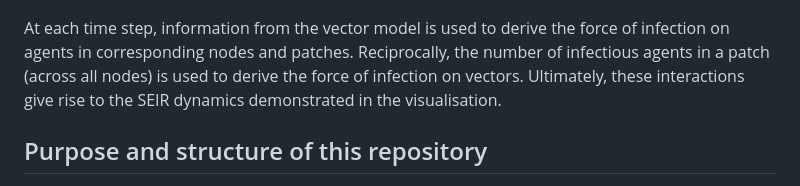
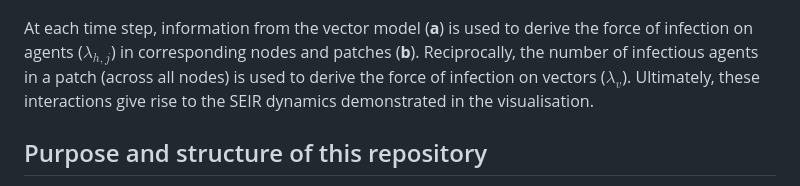
Before and after one commit to blademaw/mcs-project, a Markdown page: README.md, the part around the change. Rendered like a GitHub page.

```diff
--- a/README.md
+++ b/README.md
@@ -22,7 +22,7 @@ These patch models are coupled with the agent-based network model. The figure be
 
 ![Diagrammatic representation of equation-based and agent-based models](img/architecture.png "Manore et al. model architecture")
 
-At each time step, information from the vector model is used to derive the force of infection on agents in corresponding nodes and patches. Reciprocally, the number of infectious agents in a patch (across all nodes) is used to derive the force of infection on vectors. Ultimately, these interactions give rise to the SEIR dynamics demonstrated in the visualisation.
+At each time step, information from the vector model (**a**) is used to derive the force of infection on agents ($\lambda_{h,j}$) in corresponding nodes and patches (**b**). Reciprocally, the number of infectious agents in a patch (across all nodes) is used to derive the force of infection on vectors ($\lambda_v$). Ultimately, these interactions give rise to the SEIR dynamics demonstrated in the visualisation.
 
 
 ## Purpose and structure of this repository
```
